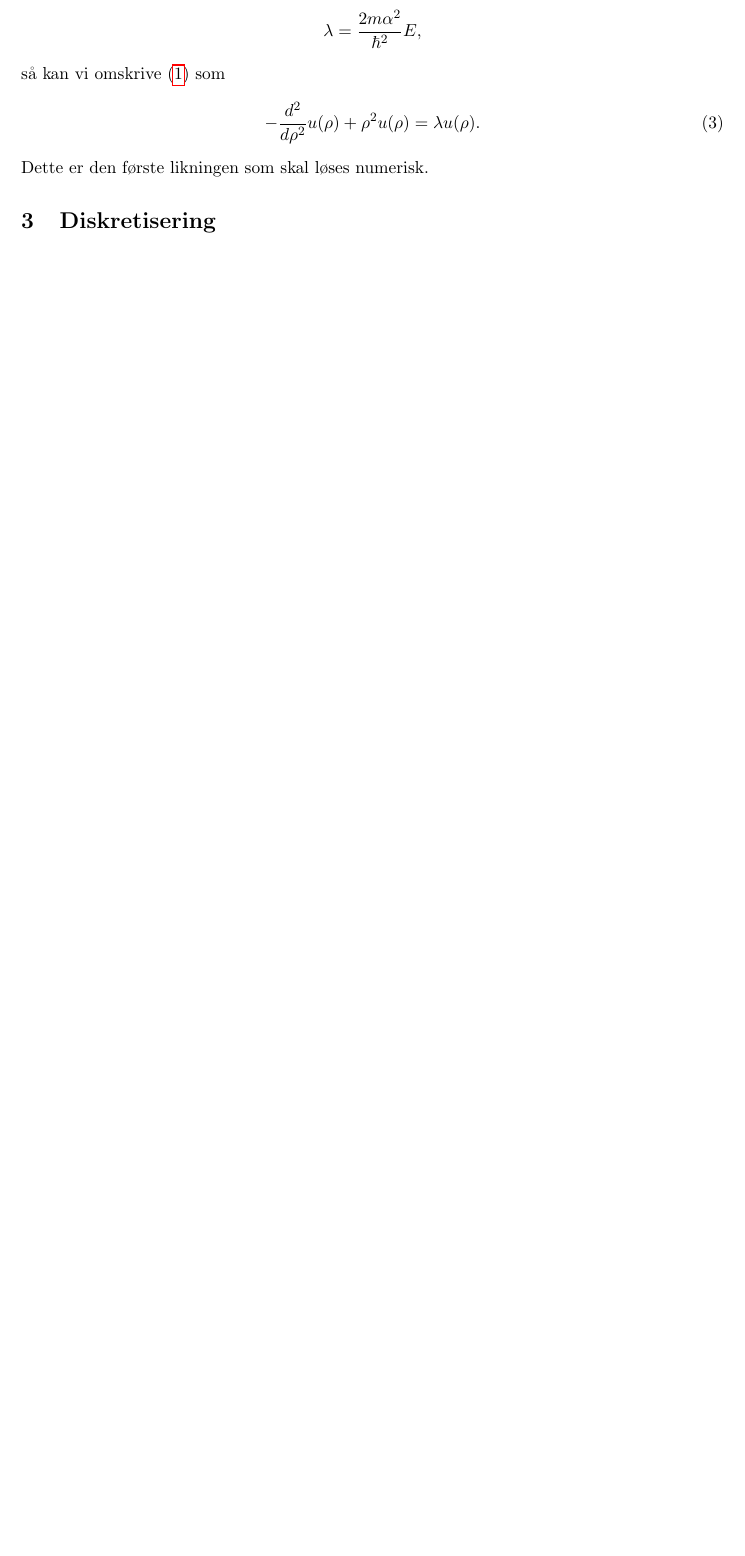
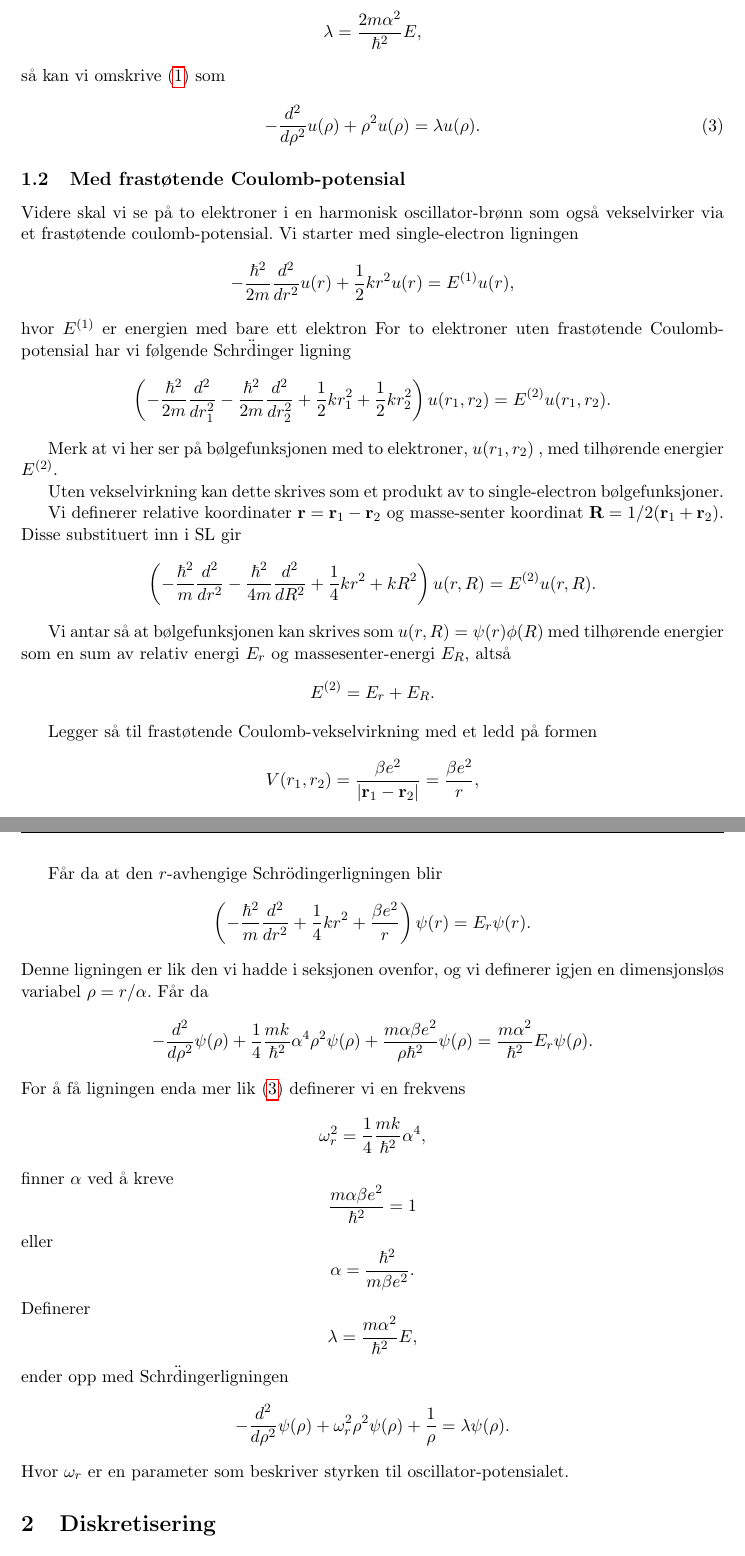
Before and after one commit to bsamseth/fys3150, a LaTeX paper (report.tex): part of page 3 of 9 before the commit and two parts of pages 3 and 4 of 9 after it, the two joined at a grey line, cut so that both start at the same text, the shorter picture padded with empty space. Compiled offline with pdfLaTeX.

Commit message:
Enda mer rapport. Merget våre to rapporter til en. La til utledning av SL med Coulomb-potensial. Skrev også en tittel. Endre gjerne på den, er bare et forslag. Pluss litt småtteri her og der.

```diff
--- a/report.tex
+++ b/report.tex
@@ -104,9 +105,82 @@ så kan vi omskrive \eqref{eq:SL} som
 \begin{align}
   -\frac{ d^2 }{ d\rho^2 }u(\rho) + \rho^2u(\rho) = \lambda u(\rho).\label{eq:SL-rewrite}
 \end{align}
-Dette er den første likningen som skal løses numerisk.
+
+\subsection{Med frastøtende Coulomb-potensial}
+
+Videre skal vi se på to elektroner i en harmonisk oscillator-brønn som også
+vekselvirker via et frastøtende coulomb-potensial.
+Vi starter med single-electron ligningen
+\[
+  -\frac{\hbar^2}{2 m} \frac{d^2}{dr^2} u(r)
+       + \frac{1}{2}k r^2u(r)  = E^{(1)} u(r),
+\]
+hvor $E^{(1)}$ er energien med bare ett elektron
+For to elektroner uten frastøtende Coulomb-potensial har vi
+følgende Schr\"dinger ligning
+\[
+\left(  -\frac{\hbar^2}{2 m} \frac{d^2}{dr_1^2} -\frac{\hbar^2}{2 m} \frac{d^2}{dr_2^2}+ \frac{1}{2}k r_1^2+ \frac{1}{2}k r_2^2\right)u(r_1,r_2)  = E^{(2)} u(r_1,r_2) .
+\]
+
+Merk at vi her ser på bølgefunksjonen med to elektroner, $u(r_1,r_2)$
+, med tilhørende energier $E^{(2)}$.
+
+Uten vekselvirkning kan dette skrives som et produkt av to single-electron
+bølgefunksjoner.
+
+Vi definerer relative koordinater ${\bf r} = {\bf r}_1-{\bf r}_2$
+og masse-senter koordinat ${\bf R} = 1/2({\bf r}_1+{\bf r}_2)$.
+Disse substituert inn i SL gir
+\[
+\left(  -\frac{\hbar^2}{m} \frac{d^2}{dr^2} -\frac{\hbar^2}{4 m} \frac{d^2}{dR^2}+ \frac{1}{4} k r^2+  kR^2\right)u(r,R)  = E^{(2)} u(r,R).
+\]
 
 
+Vi antar så at bølgefunksjonen kan skrives som $u(r,R) = \psi(r)\phi(R)$ med
+tilhørende energier som en sum av relativ energi $E_r$ og massesenter-energi $E_R$, altså
+\[
+E^{(2)}=E_r+E_R.
+\]
+
+Legger så til frastøtende Coulomb-vekselvirkning med et ledd på formen
+\[
+V(r_1,r_2) = \frac{\beta e^2}{|{\bf r}_1-{\bf r}_2|}=\frac{\beta e^2}{r},
+\]
+med $\beta e^2=1.44$ eVnm.
+
+Får da at den $r$-avhengige Schr\"odingerligningen blir
+\[
+\left(  -\frac{\hbar^2}{m} \frac{d^2}{dr^2}+ \frac{1}{4}k r^2+\frac{\beta e^2}{r}\right)\psi(r)  = E_r \psi(r).
+\]
+Denne ligningen er lik den vi hadde i seksjonen ovenfor, og vi definerer
+igjen en dimensjonsløs variabel $\rho = r/\alpha$. Får da
+\[
+  -\frac{d^2}{d\rho^2} \psi(\rho)
+       + \frac{1}{4}\frac{mk}{\hbar^2} \alpha^4\rho^2\psi(\rho)+\frac{m\alpha \beta e^2}{\rho\hbar^2}\psi(\rho)  =
+\frac{m\alpha^2}{\hbar^2}E_r \psi(\rho) .
+\]
+For å få ligningen enda mer lik \eqref{eq:SL-rewrite} definerer vi en frekvens
+\[
+\omega_r^2=\frac{1}{4}\frac{mk}{\hbar^2} \alpha^4,
+\]
+finner $\alpha$ ved å kreve
+\[
+\frac{m\alpha \beta e^2}{\hbar^2}=1
+\]
+eller
+\[
+\alpha = \frac{\hbar^2}{m\beta e^2}.
+\]
+Definerer
+\[
+\lambda = \frac{m\alpha^2}{\hbar^2}E,
+\]
+ender opp med Schr\"dingerligningen
+\[
+  -\frac{d^2}{d\rho^2} \psi(\rho) + \omega_r^2\rho^2\psi(\rho) +\frac{1}{\rho} = \lambda \psi(\rho). \label{eq:SL-rewrite2}
+\]
+Hvor $\omega_r$ er en parameter som beskriver styrken til
+oscillator-potensialet.
 
 \section{Diskretisering}
 Vi skal nå få likning \eqref{eq:SL-rewrite} over på en diskret
```
Also changed, not shown: fig/theta.png (added), report.tex (51 more changed lines), 1 other file.
